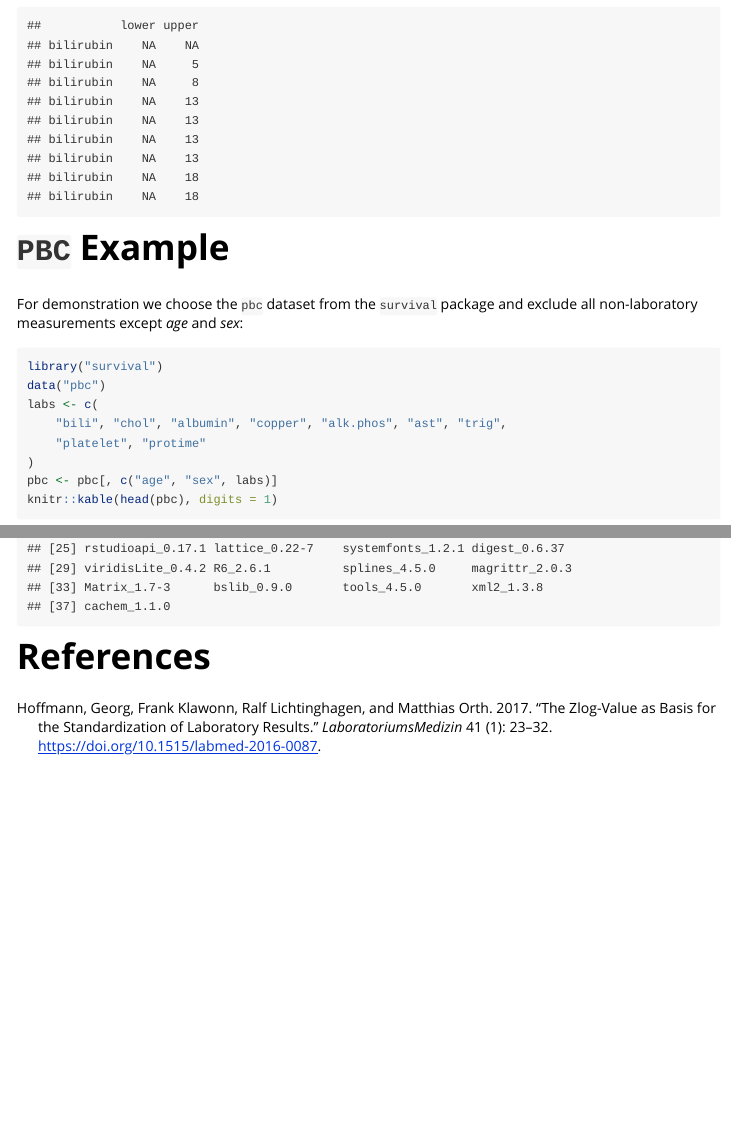
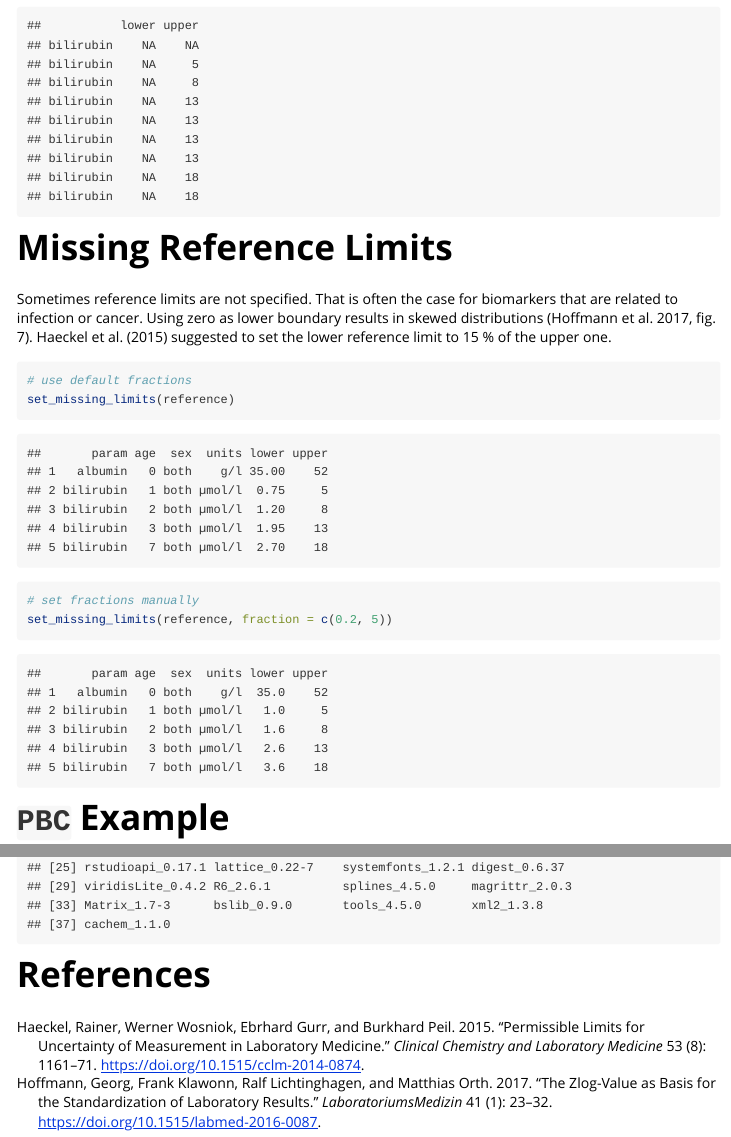
Before and after one commit to ampel-leipzig/zlog, an R Markdown document (vignettes/zlog.Rmd): the page in a window 1100 px wide, from 3170 px down, and a second part further down, joined at a grey line. Rendered offline with R 4.5, knitr and Pandoc, with nearby package versions.

Commit message:
feat: add set_missing_limits; closes #4

````diff
--- /dev/null
+++ b/R/set_missing_limits.R
@@ -0,0 +1,58 @@
+#' Set Missing Limits in Reference Tables
+#'
+#' Sometimes reference limits are not specified. That is often the case for
+#' biomarkers that are related to infection or cancer. Using zero as lower
+#' boundary results in skewed distributions (Hoffmann et al. 2017; fig. 7).
+#' Haeckel et al. 2015 suggested to set the lower reference limit to 0.15 of
+#' the upper one.
+#'
+#' @param x `data.frame`, reference table, has to have the columns:
+#' "lower" and "upper", `numeric` for the lower and upper reference
+#' limits.  Additional columns are allowed (and ignored).
+#' @param fraction `numeric(2)`, targeted fraction of the lower to the upper and
+#' the upper to the lower limit. Haeckel et al. 2015 suggested to set the lower
+#' limit to 0.15 of the upper one. We choose 20/3 (the reciprocal of 0.15) for
+#' the upper to the lower one.
+#'
+#' @return `data.frame`, the same as `x` but the "lower" and "upper" columns are
+#' modified if there were `NA` before.
+#' @author Sebastian Gibb
+#' @references
+#' Georg Hoffmann, Frank Klawonn, Ralf Lichtinghagen, and Matthias Orth.
+#' 2017.
+#' "The Zlog-Value as Basis for the Standardization of Laboratory Results."
+#' LaboratoriumsMedizin 41 (1): 23–32.
+#' \doi{10.1515/labmed-2016-0087}.
+#'
+#' Rainer Haeckel, Werner Wosniok, Ebrhard Gurr und Burkhard Peil.
+#' 2015.
+#' "Permissible limits for uncertainty of measurement in laboratory medicine"
+#' Clinical Chemistry and Laboratory Medicine 53 (8): 1161-1171.
+#' \doi{10.1515/cclm-2014-0874}.
+#' @export
+#' @examples
+#' reference <- data.frame(
+#'     param = c("albumin", rep("bilirubin", 4)),
+#'     age = c(0, 1, 2, 3, 7),             # ignored
+#'     sex = "both",                       # ignored
+#'     units = c("g/l", rep("µmol/l", 4)), # ignored
+#'     lower = c(35, rep(NA, 4)),  # no real reference values
+#'     upper = c(52, 5, 8, 13, 18) # no real reference values
+#' )
+#' set_missing_limits(reference)
+#' set_missing_limits(reference, fraction = c(0.2, 5))
+set_missing_limits <- function(x, fraction = c(0.15, 20/3)) {
+    if (!is.data.frame(x))
+        stop("'x' has to be a data.frame")
+
+    if (!all(c("lower", "upper") %in% colnames(x)))
+        stop("'x' has to have the columns: \"upper\", \"lower\".")
+
+    if (!is.numeric(fraction) || length(fraction) != 2L)
+        stop("'fraction' has to be a numeric of length 2")
+
+    na <- is.na(x[c("lower", "upper")])
+    x$lower[na[, "lower"]] <- x$upper[na[, "lower"]] * fraction[1L]
+    x$upper[na[, "upper"]] <- x$lower[na[, "upper"]] * fraction[2L]
+    x
+}
--- a/vignettes/bibliography.bib
+++ b/vignettes/bibliography.bib
@@ -10,3 +10,15 @@
   publisher  = {Walter de Gruyter {GmbH}},
   year       = {2017},
 }
+@Article{haeckel2015,
+  author     = {Rainer Haeckel and Werner Wosniok and Ebrhard Gurr and Burkhard Peil},
+  title      = {Permissible limits for uncertainty of measurement in laboratory medicine},
+  doi        = {10.1515/cclm-2014-0874},
+  number     = {8},
+  pages      = {1161--1171},
+  volume     = {53},
+  journal    = {Clinical Chemistry and Laboratory Medicine},
+  month      = {jan},
+  publisher  = {Walter de Gruyter {GmbH}},
+  year       = {2015},
+}
--- a/vignettes/zlog.Rmd
+++ b/vignettes/zlog.Rmd
@@ -154,6 +154,22 @@ lookup_limits(
 )
 ```
 
+# Missing Reference Limits
+
+Sometimes reference limits are not specified. That is often the case for
+biomarkers that are related to infection or cancer. Using zero as lower
+boundary results in skewed distributions [@hoffmann2017, fig. 7].
+@haeckel2015 suggested to set the lower reference limit to 15 % of
+the upper one.
+
+```{r missing_reference}
+# use default fractions
+set_missing_limits(reference)
+
+# set fractions manually
+set_missing_limits(reference, fraction = c(0.2, 5))
+```
+
 # `PBC` Example
 
 For demonstration we choose the `pbc` dataset from the `survival` package
````
Also changed, not shown: NEWS.md (+1 -0 lines), 4 other files.
